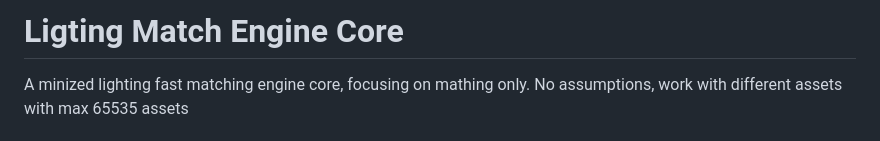
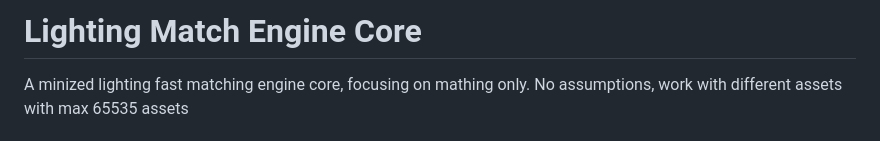
Before and after one commit to philipgreat/lighting-match-engine-core, a Markdown page: README.md, the part around the change printed below. GitHub-like rendering.

```diff
--- a/README.md
+++ b/README.md
@@ -1,4 +1,4 @@
-# Ligting Match Engine Core
+# Lighting Match Engine Core
 
 A minized lighting fast matching engine core, focusing on mathing only.
 No assumptions, work with different assets with max 65535 assets
```
Also changed, not shown: other parts of README.md (+1 -1 lines).
